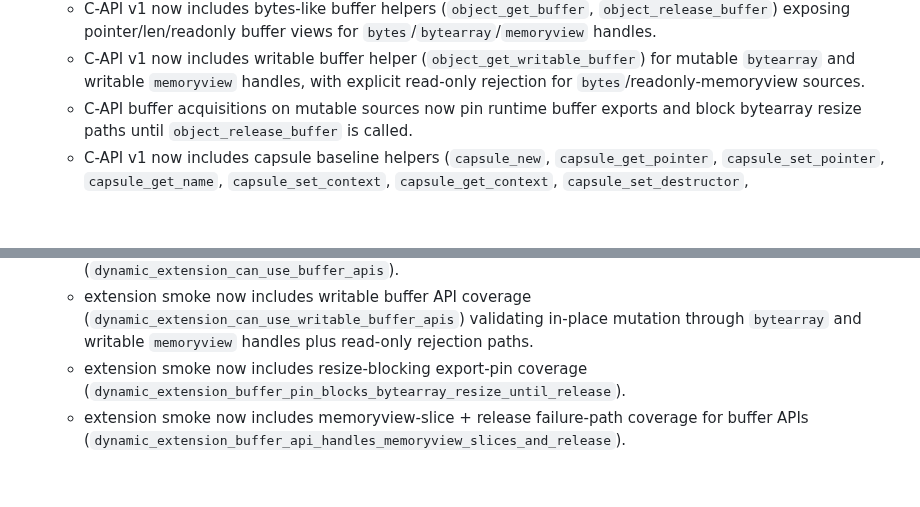
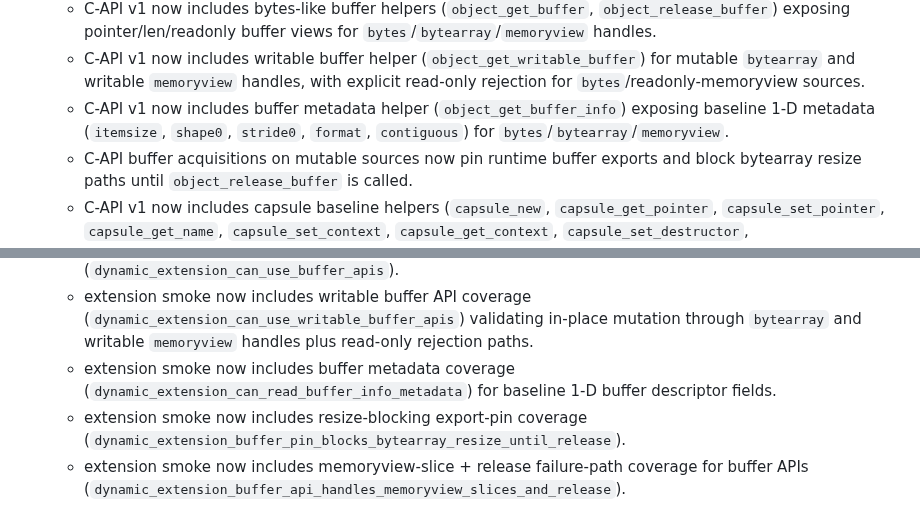
Before and after one commit to BlueBlazin/pyrs, a Markdown page: AGENTS.md, 2 parts joined by grey strips. Drawn GitHub-style; blank space fills up the shorter version.

```diff
--- a/AGENTS.md
+++ b/AGENTS.md
@@ -52,6 +52,7 @@ Milestone 13 closes only when P0 blockers in `docs/PRODUCTION_READINESS.md` and
   - C-API v1 now includes generic membership and dict-view helpers (`object_contains`, `object_dict_keys`, `object_dict_items`) for native-side probe/inspection paths.
   - C-API v1 now includes bytes-like buffer helpers (`object_get_buffer`, `object_release_buffer`) exposing pointer/len/readonly buffer views for `bytes`/`bytearray`/`memoryview` handles.
   - C-API v1 now includes writable buffer helper (`object_get_writable_buffer`) for mutable `bytearray` and writable `memoryview` handles, with explicit read-only rejection for `bytes`/readonly-memoryview sources.
+  - C-API v1 now includes buffer metadata helper (`object_get_buffer_info`) exposing baseline 1-D metadata (`itemsize`, `shape0`, `stride0`, `format`, `contiguous`) for `bytes`/`bytearray`/`memoryview`.
   - C-API buffer acquisitions on mutable sources now pin runtime buffer exports and block bytearray resize paths until `object_release_buffer` is called.
   - C-API v1 now includes capsule baseline helpers (`capsule_new`, `capsule_get_pointer`, `capsule_set_pointer`, `capsule_get_name`, `capsule_set_context`, `capsule_get_context`, `capsule_set_destructor`, `capsule_get_destructor`, `capsule_set_name`, `capsule_is_valid`, `capsule_export`, `capsule_import`) for opaque native-pointer interop in extension handle space.
   - C-API v1 now includes list/dict mutation helpers (`object_list_append`, `object_list_set_item`, `object_dict_contains`, `object_dict_del_item`) with positive/negative-path smoke coverage.
@@ -73,6 +74,7 @@ Milestone 13 closes only when P0 blockers in `docs/PRODUCTION_READINESS.md` and
   - extension smoke now includes membership + dict-view fixture coverage for `object_contains` + `object_dict_keys`/`object_dict_items` APIs (`dynamic_extension_can_use_contains_and_dict_view_apis`).
   - extension smoke now includes buffer API coverage for pointer/len/readonly views and release semantics (`dynamic_extension_can_use_buffer_apis`).
   - extension smoke now includes writable buffer API coverage (`dynamic_extension_can_use_writable_buffer_apis`) validating in-place mutation through `bytearray` and writable `memoryview` handles plus read-only rejection paths.
+  - extension smoke now includes buffer metadata coverage (`dynamic_extension_can_read_buffer_info_metadata`) for baseline 1-D buffer descriptor fields.
   - extension smoke now includes resize-blocking export-pin coverage (`dynamic_extension_buffer_pin_blocks_bytearray_resize_until_release`).
   - extension smoke now includes memoryview-slice + release failure-path coverage for buffer APIs (`dynamic_extension_buffer_api_handles_memoryview_slices_and_release`).
   - extension smoke now includes capsule API coverage for create/name/pointer/context/destructor/refcount paths (`dynamic_extension_can_use_capsule_apis`).
```
Also changed, not shown: docs/EXTENSION_CAPABILITY_MATRIX.md (+3 -3 lines), docs/EXTENSION_CAPI_V1.md (+4 -1 lines).
